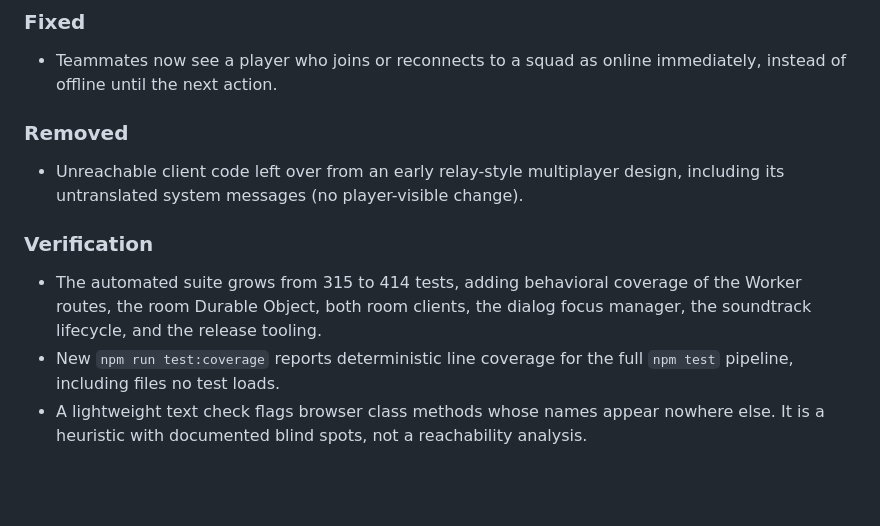
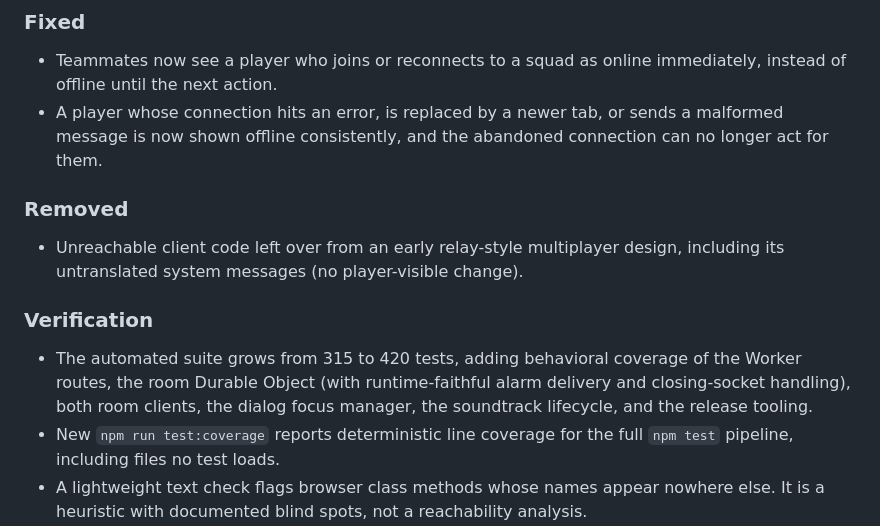
Before and after one commit to pystashell/multiplayer-mining-3D, a Markdown page: CHANGELOG.md, the part around the change. Rendered like a GitHub page; blank space fills up the shorter version.

Commit message:
docs: record the presence consistency fix and current test count in the changelog
Co-Authored-By: Claude Opus 5.5 <noreply@anthropic.com>

```diff
--- a/CHANGELOG.md
+++ b/CHANGELOG.md
@@ -12,6 +12,9 @@
 
 - Teammates now see a player who joins or reconnects to a squad as online
   immediately, instead of offline until the next action.
+- A player whose connection hits an error, is replaced by a newer tab, or
+  sends a malformed message is now shown offline consistently, and the
+  abandoned connection can no longer act for them.
 
 ### Removed
 
@@ -21,9 +24,10 @@
 
 ### Verification
 
-- The automated suite grows from 315 to 414 tests, adding behavioral coverage
-  of the Worker routes, the room Durable Object, both room clients, the dialog
-  focus manager, the soundtrack lifecycle, and the release tooling.
+- The automated suite grows from 315 to 420 tests, adding behavioral coverage
+  of the Worker routes, the room Durable Object (with runtime-faithful alarm
+  delivery and closing-socket handling), both room clients, the dialog focus
+  manager, the soundtrack lifecycle, and the release tooling.
 - New `npm run test:coverage` reports deterministic line coverage for the full
   `npm test` pipeline, including files no test loads.
 - A lightweight text check flags browser class methods whose names appear
```
